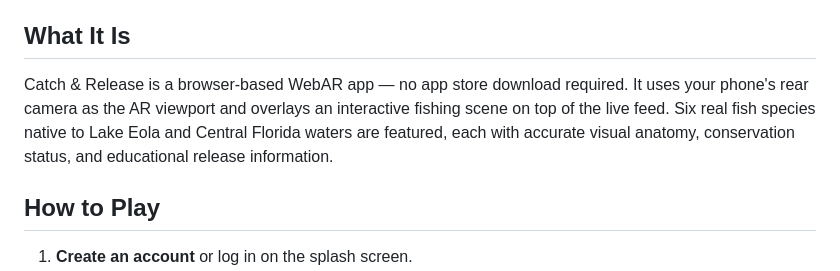
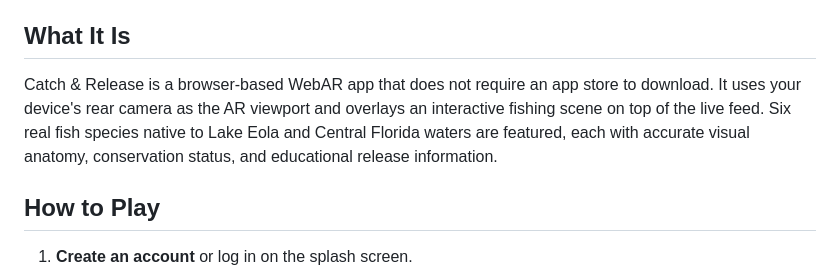
Before and after one commit to Je9017962/Catch-Release, a Markdown page: README.md, the part around the change. Drawn GitHub-style.

Commit message:
Revise app description in README.md
Reworded the app description for clarity and conciseness.

```diff
--- a/README.md
+++ b/README.md
@@ -6,7 +6,7 @@ An augmented reality fishing experience set at **Lake Eola, Orlando, Florida**.
 
 ## What It Is
 
-Catch & Release is a browser-based WebAR app — no app store download required. It uses your phone's rear camera as the AR viewport and overlays an interactive fishing scene on top of the live feed. Six real fish species native to Lake Eola and Central Florida waters are featured, each with accurate visual anatomy, conservation status, and educational release information.
+Catch & Release is a browser-based WebAR app that does not require an app store to download. It uses your device's rear camera as the AR viewport and overlays an interactive fishing scene on top of the live feed. Six real fish species native to Lake Eola and Central Florida waters are featured, each with accurate visual anatomy, conservation status, and educational release information.
 
 ## How to Play
 
```
